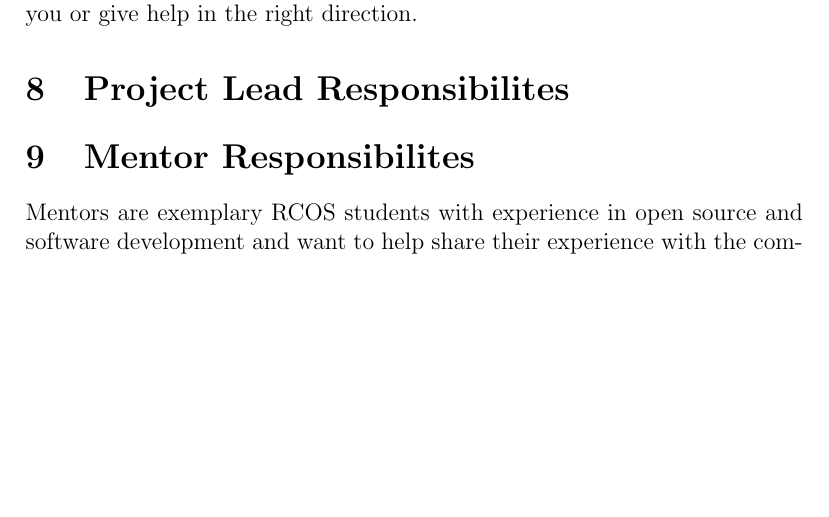
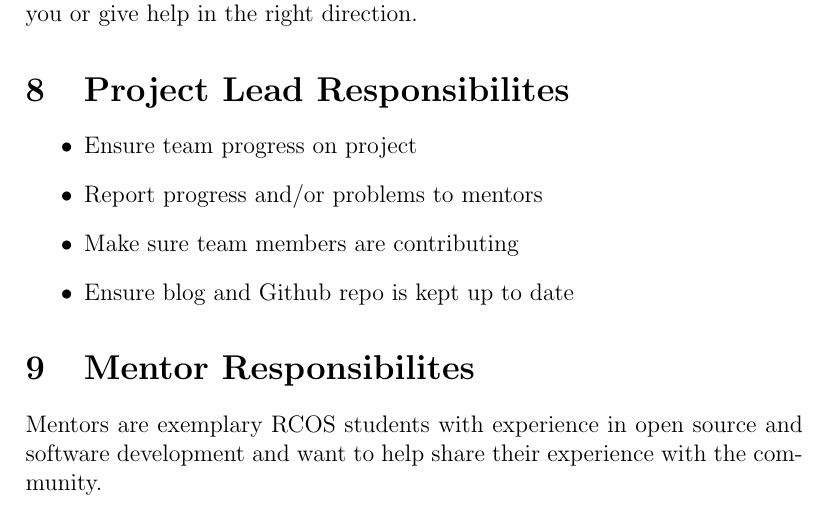
Before and after one commit to seveibar/rcos-syllabus, a LaTeX document (syllabus.tex): part of page 6 of 6 before the commit and part of page 6 of 7 after it, cut so that both start at the same text, the shorter picture padded with empty space. Compiled offline with pdfLaTeX.

Commit message:
Added project lead responsibilities

```diff
--- a/syllabus.tex
+++ b/syllabus.tex
@@ -108,6 +108,12 @@
 
     \section{Project Lead Responsibilites}
 
+    \begin{itemize}
+        \item Ensure team progress on project
+        \item Report progress and/or problems to mentors
+        \item Make sure team members are contributing
+        \item Ensure blog and Github repo is kept up to date
+    \end{itemize}
     % TODO
 
     \section{Mentor Responsibilites}
```
